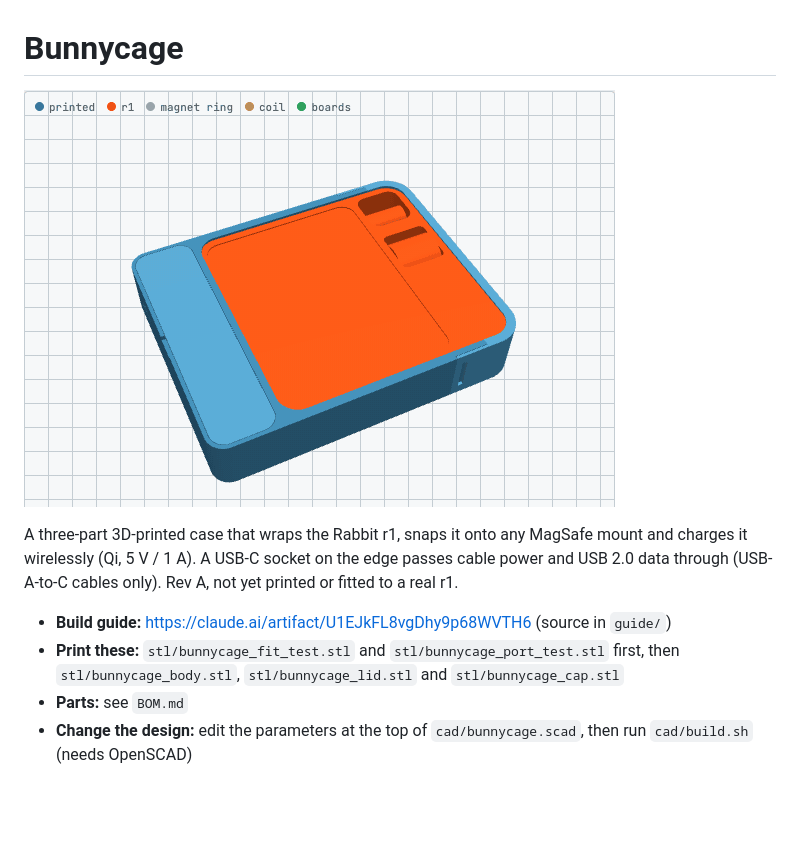
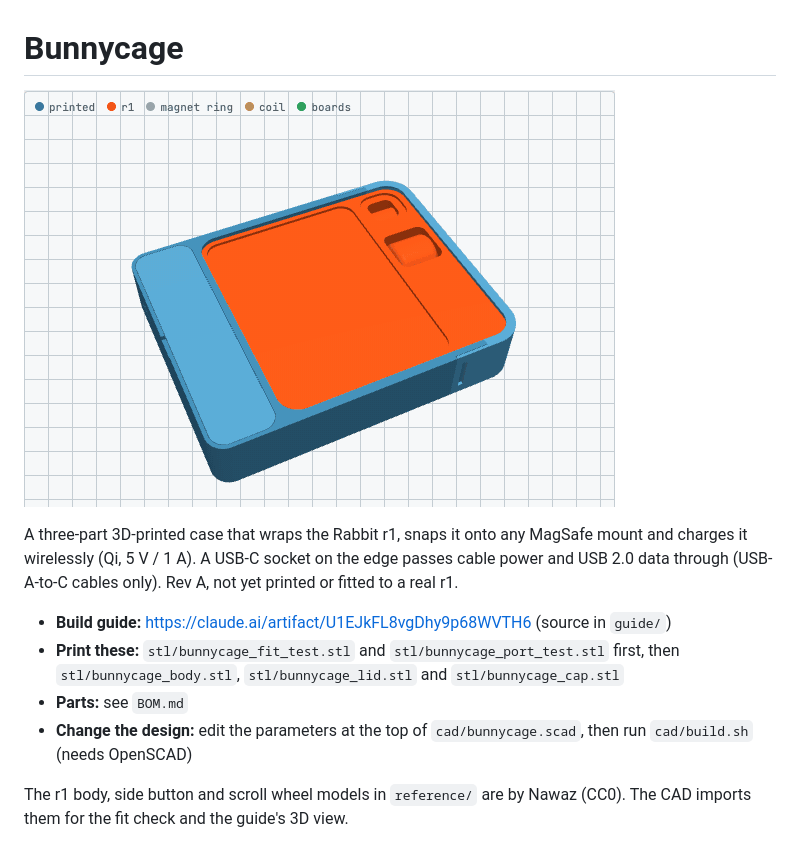
Before and after one commit to kalub92/bunnycage, a Markdown page: README.md, the part around the change. GitHub-like rendering; pictures changed too: guide/build.gif; blank space fills up the shorter version.

```diff
--- a/README.md
+++ b/README.md
@@ -8,3 +8,5 @@ A three-part 3D-printed case that wraps the Rabbit r1, snaps it onto any MagSafe
 - **Print these:** `stl/bunnycage_fit_test.stl` and `stl/bunnycage_port_test.stl` first, then `stl/bunnycage_body.stl`, `stl/bunnycage_lid.stl` and `stl/bunnycage_cap.stl`
 - **Parts:** see `BOM.md`
 - **Change the design:** edit the parameters at the top of `cad/bunnycage.scad`, then run `cad/build.sh` (needs OpenSCAD)
+
+The r1 body, side button and scroll wheel models in `reference/` are by Nawaz (CC0). The CAD imports them for the fit check and the guide's 3D view.
```
Also changed, not shown: 18 other files.
